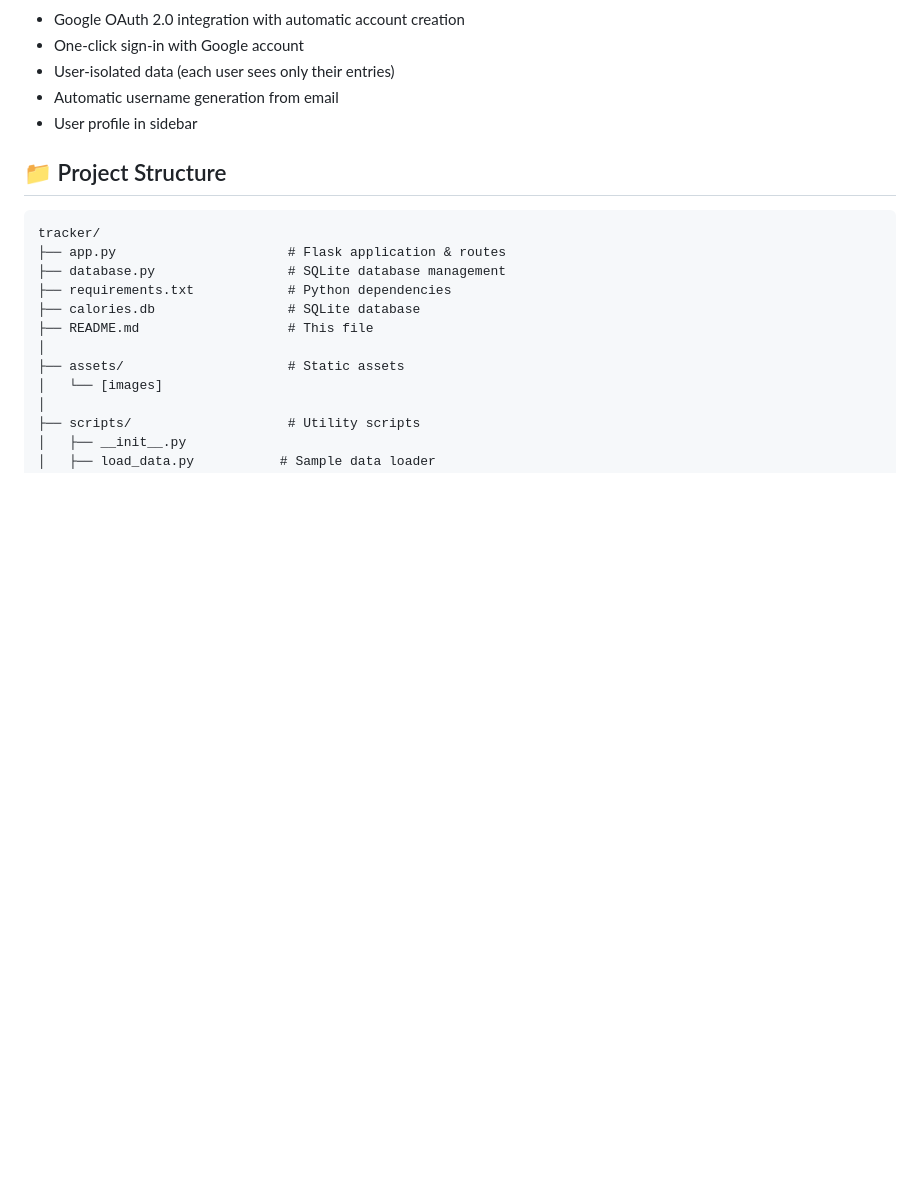
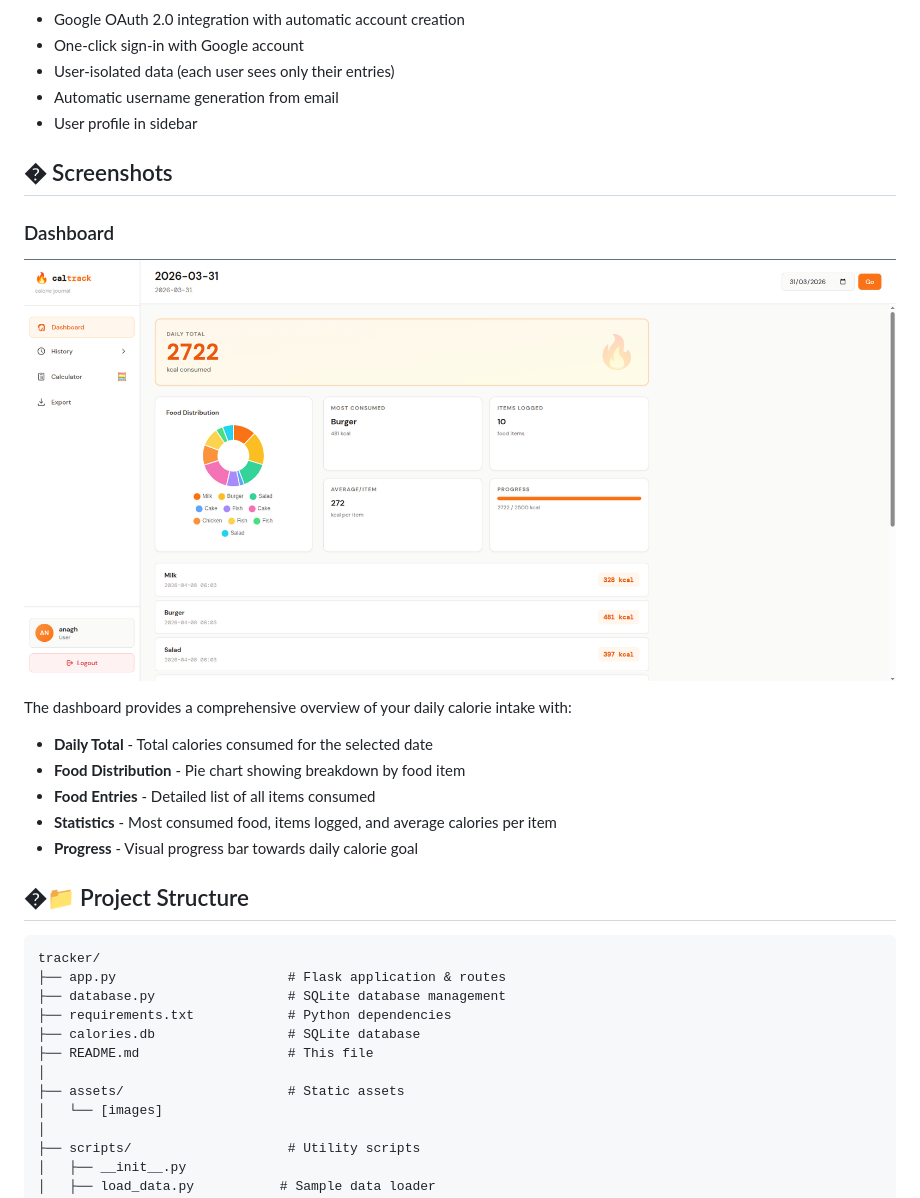
Before and after one commit to anagh9/tracker, a Markdown page: README.md, the part around the change. Drawn GitHub-style; blank space fills up the shorter version.

Commit message:
docs: added image

````diff
--- a/README.md
+++ b/README.md
@@ -21,7 +21,19 @@ A modern, responsive web application for tracking daily calorie intake with user
 - Automatic username generation from email
 - User profile in sidebar
 
-## 📁 Project Structure
+## � Screenshots
+
+### Dashboard
+![CalTrack Dashboard](assets/image.png)
+
+The dashboard provides a comprehensive overview of your daily calorie intake with:
+- **Daily Total** - Total calories consumed for the selected date
+- **Food Distribution** - Pie chart showing breakdown by food item
+- **Food Entries** - Detailed list of all items consumed
+- **Statistics** - Most consumed food, items logged, and average calories per item
+- **Progress** - Visual progress bar towards daily calorie goal
+
+## �📁 Project Structure
 
 ```
 tracker/
````
